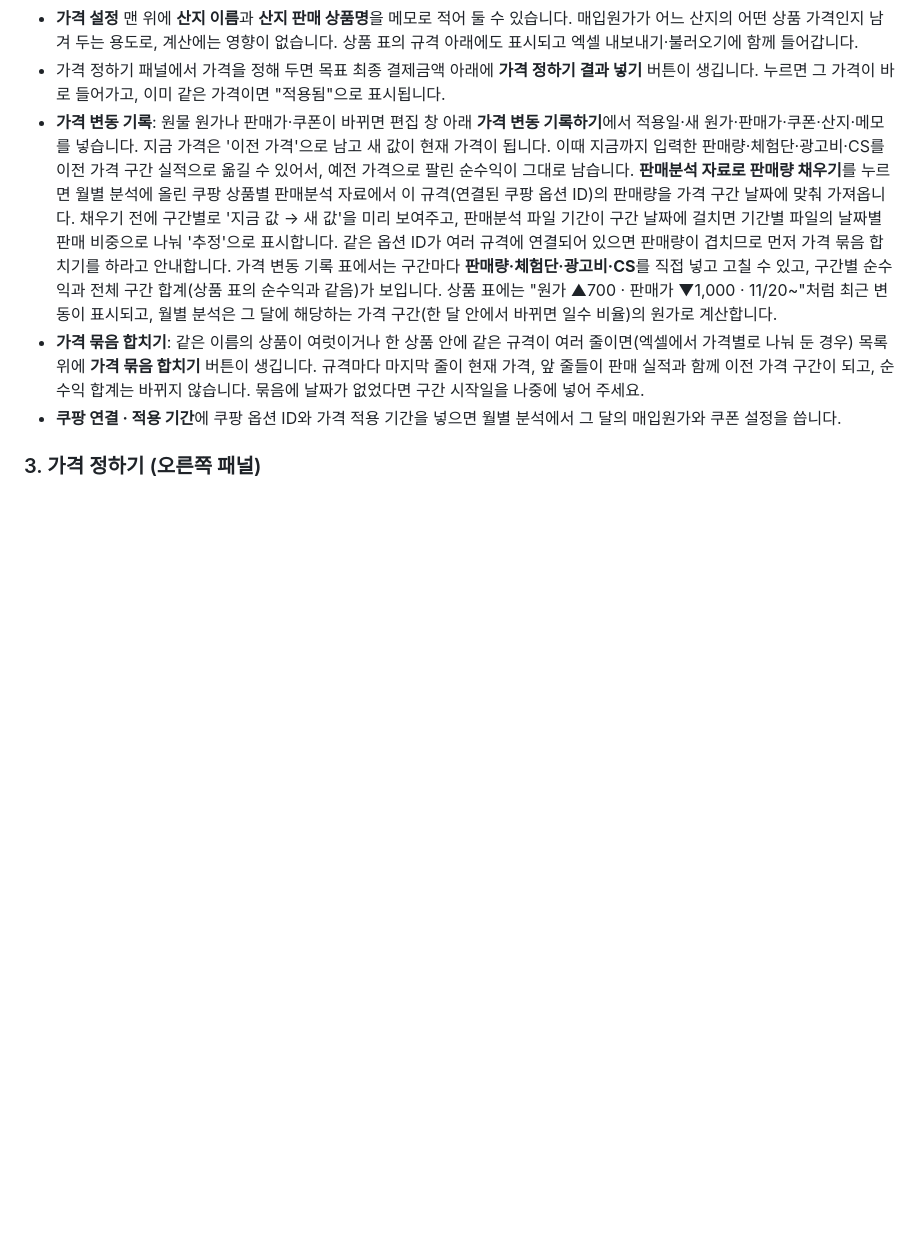
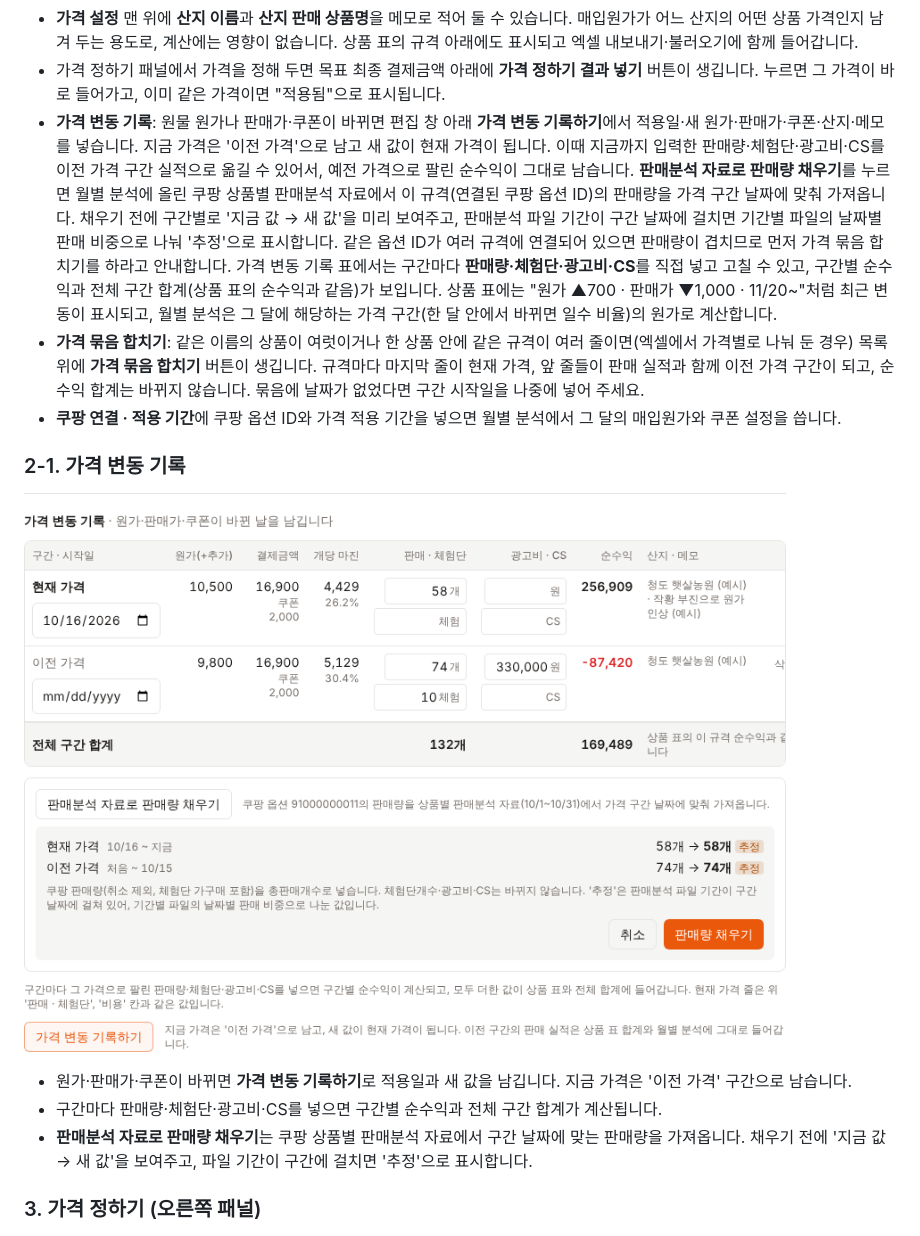
Before and after one commit to parkminhong/fruit-margin-calculator, a Markdown page: README.md, the part around the change. Drawn GitHub-style; pictures changed too: docs/screenshots/11-price-history.png (added); blank space fills up the shorter version.

Commit message:
README 스크린샷 갱신과 가격 변동 기록 화면 추가
- 규격 편집·쿠폰 입력 스크린샷을 최신 화면으로 다시 찍음
- 가격 변동 기록(구간별 판매량, 판매분석 자료로 채우기) 스크린샷과 설명 추가

Co-Authored-By: Claude Opus 5.5 <noreply@anthropic.com>
Claude-Session: https://claude.ai/code/session_01Vrqhj2441wb3p9PaBYYXkv

```diff
--- a/README.md
+++ b/README.md
@@ -53,6 +53,14 @@
 - **가격 변동 기록**: 원물 원가나 판매가·쿠폰이 바뀌면 편집 창 아래 **가격 변동 기록하기**에서 적용일·새 원가·판매가·쿠폰·산지·메모를 넣습니다. 지금 가격은 '이전 가격'으로 남고 새 값이 현재 가격이 됩니다. 이때 지금까지 입력한 판매량·체험단·광고비·CS를 이전 가격 구간 실적으로 옮길 수 있어서, 예전 가격으로 팔린 순수익이 그대로 남습니다. **판매분석 자료로 판매량 채우기**를 누르면 월별 분석에 올린 쿠팡 상품별 판매분석 자료에서 이 규격(연결된 쿠팡 옵션 ID)의 판매량을 가격 구간 날짜에 맞춰 가져옵니다. 채우기 전에 구간별로 '지금 값 → 새 값'을 미리 보여주고, 판매분석 파일 기간이 구간 날짜에 걸치면 기간별 파일의 날짜별 판매 비중으로 나눠 '추정'으로 표시합니다. 같은 옵션 ID가 여러 규격에 연결되어 있으면 판매량이 겹치므로 먼저 가격 묶음 합치기를 하라고 안내합니다. 가격 변동 기록 표에서는 구간마다 **판매량·체험단·광고비·CS**를 직접 넣고 고칠 수 있고, 구간별 순수익과 전체 구간 합계(상품 표의 순수익과 같음)가 보입니다. 상품 표에는 "원가 ▲700 · 판매가 ▼1,000 · 11/20~"처럼 최근 변동이 표시되고, 월별 분석은 그 달에 해당하는 가격 구간(한 달 안에서 바뀌면 일수 비율)의 원가로 계산합니다.
 - **가격 묶음 합치기**: 같은 이름의 상품이 여럿이거나 한 상품 안에 같은 규격이 여러 줄이면(엑셀에서 가격별로 나눠 둔 경우) 목록 위에 **가격 묶음 합치기** 버튼이 생깁니다. 규격마다 마지막 줄이 현재 가격, 앞 줄들이 판매 실적과 함께 이전 가격 구간이 되고, 순수익 합계는 바뀌지 않습니다. 묶음에 날짜가 없었다면 구간 시작일을 나중에 넣어 주세요.
 - **쿠팡 연결 · 적용 기간**에 쿠팡 옵션 ID와 가격 적용 기간을 넣으면 월별 분석에서 그 달의 매입원가와 쿠폰 설정을 씁니다.
+
+### 2-1. 가격 변동 기록
+
+![가격 변동 기록](docs/screenshots/11-price-history.png)
+
+- 원가·판매가·쿠폰이 바뀌면 **가격 변동 기록하기**로 적용일과 새 값을 남깁니다. 지금 가격은 '이전 가격' 구간으로 남습니다.
+- 구간마다 판매량·체험단·광고비·CS를 넣으면 구간별 순수익과 전체 구간 합계가 계산됩니다.
+- **판매분석 자료로 판매량 채우기**는 쿠팡 상품별 판매분석 자료에서 구간 날짜에 맞는 판매량을 가져옵니다. 채우기 전에 '지금 값 → 새 값'을 보여주고, 파일 기간이 구간에 걸치면 '추정'으로 표시합니다.
 
 ### 3. 가격 정하기 (오른쪽 패널)
 
```
Also changed, not shown: docs/screenshots/02-edit.png, docs/screenshots/09-coupon.png.
